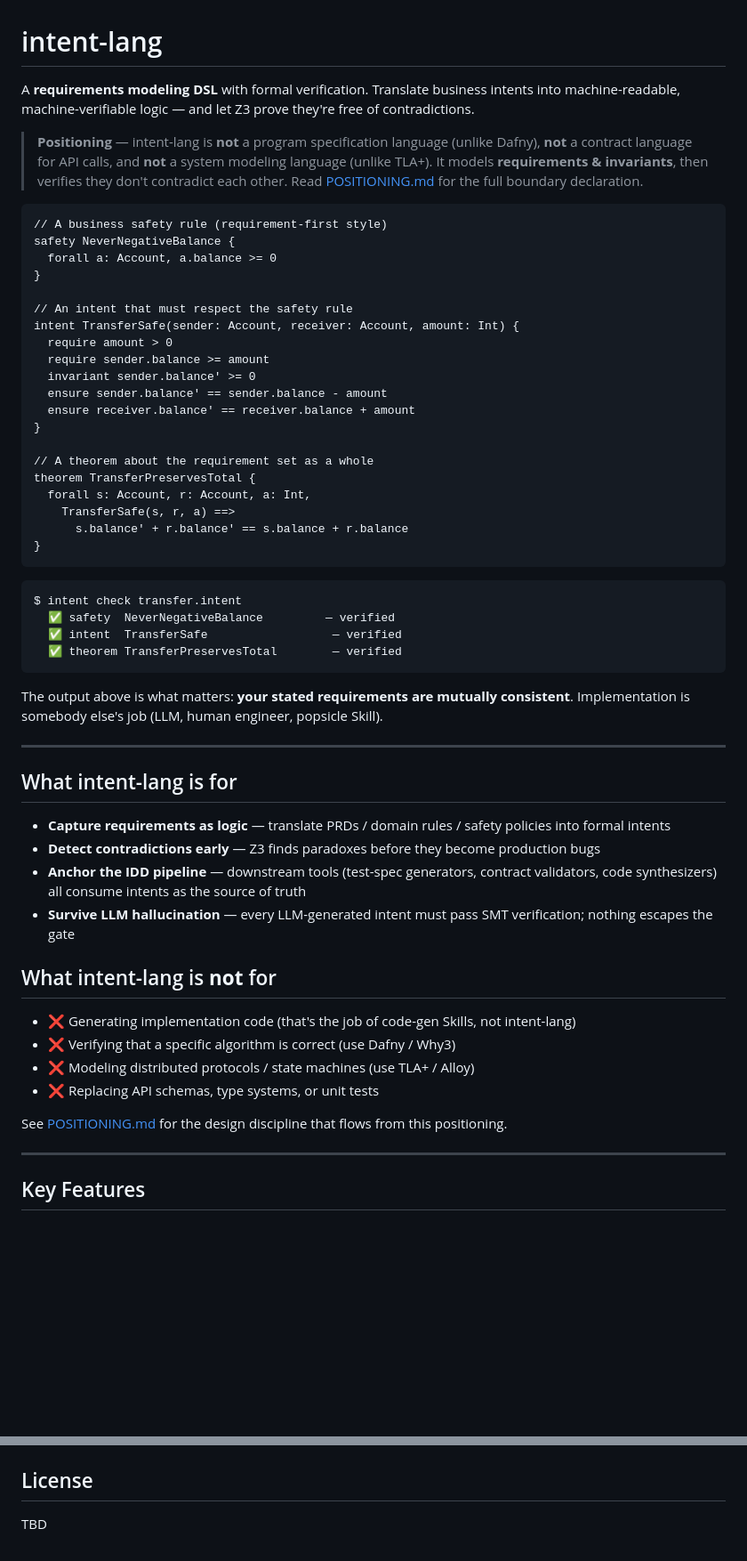
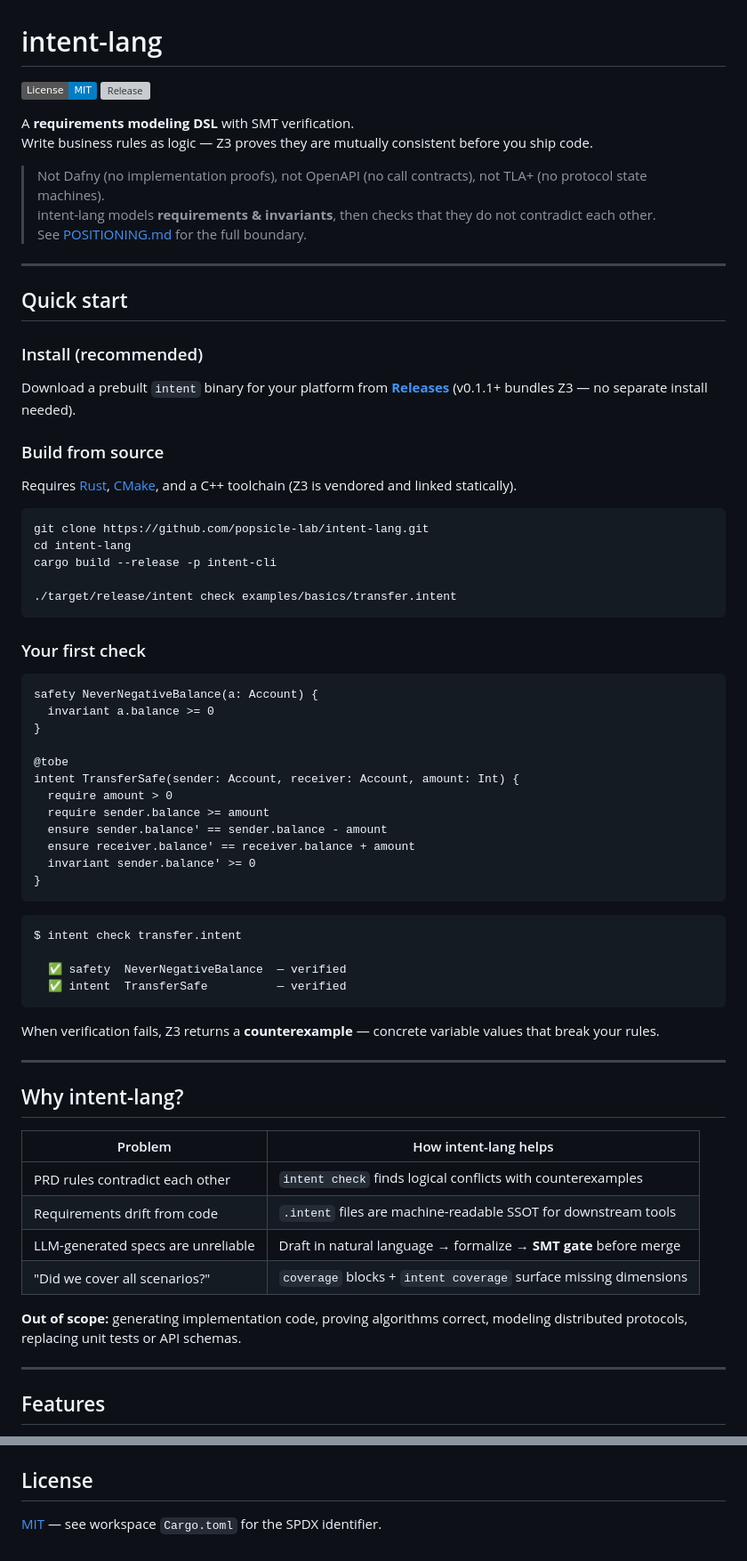
Before and after one commit to popsicle-lab/intent-lang, a Markdown page: README.md, 2 parts joined by grey strips. Shown at 89% size. GitHub-like rendering; badges without logos; blank space fills up the shorter version; grey boxes are pictures that could not be loaded.

````diff
--- a/README.md
+++ b/README.md
@@ -1,62 +1,75 @@
 # intent-lang
 
-A **requirements modeling DSL** with formal verification.
-Translate business intents into machine-readable, machine-verifiable logic — and let Z3 prove they're free of contradictions.
+[![License: MIT](https://img.shields.io/badge/License-MIT-blue.svg)](Cargo.toml)
+[![Release](https://img.shields.io/github/v/release/popsicle-lab/intent-lang)](https://github.com/popsicle-lab/intent-lang/releases)
 
-> **Positioning** — intent-lang is **not** a program specification language (unlike Dafny), **not** a contract language for API calls, and **not** a system modeling language (unlike TLA+). It models **requirements & invariants**, then verifies they don't contradict each other.
-> Read [POSITIONING.md](docs/lang/POSITIONING.md) for the full boundary declaration.
+A **requirements modeling DSL** with SMT verification.
+Write business rules as logic — Z3 proves they are mutually consistent before you ship code.
+
+> Not Dafny (no implementation proofs), not OpenAPI (no call contracts), not TLA+ (no protocol state machines).
+> intent-lang models **requirements & invariants**, then checks that they do not contradict each other.
+> See [POSITIONING.md](docs/lang/POSITIONING.md) for the full boundary.
+
+---
+
+## Quick start
+
+### Install (recommended)
+
+Download a prebuilt `intent` binary for your platform from **[Releases](https://github.com/popsicle-lab/intent-lang/releases)** (v0.1.1+ bundles Z3 — no separate install needed).
+
+### Build from source
+
+Requires [Rust](https://rustup.rs/), [CMake](https://cmake.org/), and a C++ toolchain (Z3 is vendored and linked statically).
+
+```bash
+git clone https://github.com/popsicle-lab/intent-lang.git
+cd intent-lang
+cargo build --release -p intent-cli
+
+./target/release/intent check examples/basics/transfer.intent
+```
+
+### Your first check
 
 ```intent
-// A business safety rule (requirement-first style)
-safety NeverNegativeBalance {
-  forall a: Account, a.balance >= 0
+safety NeverNegativeBalance(a: Account) {
+  invariant a.balance >= 0
 }
 
-// An intent that must respect the safety rule
+@tobe
 intent TransferSafe(sender: Account, receiver: Account, amount: Int) {
   require amount > 0
   require sender.balance >= amount
-  invariant sender.balance' >= 0
   ensure sender.balance' == sender.balance - amount
   ensure receiver.balance' == receiver.balance + amount
-}
-
-// A theorem about the requirement set as a whole
-theorem TransferPreservesTotal {
-  forall s: Account, r: Account, a: Int,
-    TransferSafe(s, r, a) ==>
-      s.balance' + r.balance' == s.balance + r.balance
+  invariant sender.balance' >= 0
 }
 ```
 
 ```bash
 $ intent check transfer.intent
-  ✅ safety  NeverNegativeBalance         — verified
-  ✅ intent  TransferSafe                  — verified
-  ✅ theorem TransferPreservesTotal        — verified
+
+  ✅ safety  NeverNegativeBalance  — verified
+  ✅ intent  TransferSafe          — verified
 ```
 
-The output above is what matters: **your stated requirements are mutually consistent**. Implementation is somebody else's job (LLM, human engineer, popsicle Skill).
+When verification fails, Z3 returns a **counterexample** — concrete variable values that break your rules.
 
 ---
 
-## What intent-lang is for
+## Why intent-lang?
 
-- **Capture requirements as logic** — translate PRDs / domain rules / safety policies into formal intents
-- **Detect contradictions early** — Z3 finds paradoxes before they become production bugs
-- **Anchor the IDD pipeline** — downstream tools (test-spec generators, contract validators, code synthesizers) all consume intents as the source of truth
-- **Survive LLM hallucination** — every LLM-generated intent must pass SMT verification; nothing escapes the gate
+| Problem | How intent-lang helps |
+|---------|----------------------|
+| PRD rules contradict each other | `intent check` finds logical conflicts with counterexamples |
+| Requirements drift from code | `.intent` files are machine-readable SSOT for downstream tools |
+| LLM-generated specs are unreliable | Draft in natural language → formalize → **SMT gate** before merge |
+| "Did we cover all scenarios?" | `coverage` blocks + `intent coverage` surface missing dimensions |
 
-## What intent-lang is **not** for
-
-- ❌ Generating implementation code (that's the job of code-gen Skills, not intent-lang)
-- ❌ Verifying that a specific algorithm is correct (use Dafny / Why3)
-- ❌ Modeling distributed protocols / state machines (use TLA+ / Alloy)
-- ❌ Replacing API schemas, type systems, or unit tests
-
-See [POSITIONING.md](docs/lang/POSITIONING.md) for the design discipline that flows from this positioning.
+**Out of scope:** generating implementation code, proving algorithms correct, modeling distributed protocols, replacing unit tests or API schemas.
 
 ---
 
-## Key Features
+## Features
 
@@ -129,4 +213,4 @@ cargo build --release -p intent-cli
 
 ## License
 
-TBD
+[MIT](Cargo.toml) — see workspace `Cargo.toml` for the SPDX identifier.
````
Also changed, not shown: other parts of README.md (+108 -37 lines).
